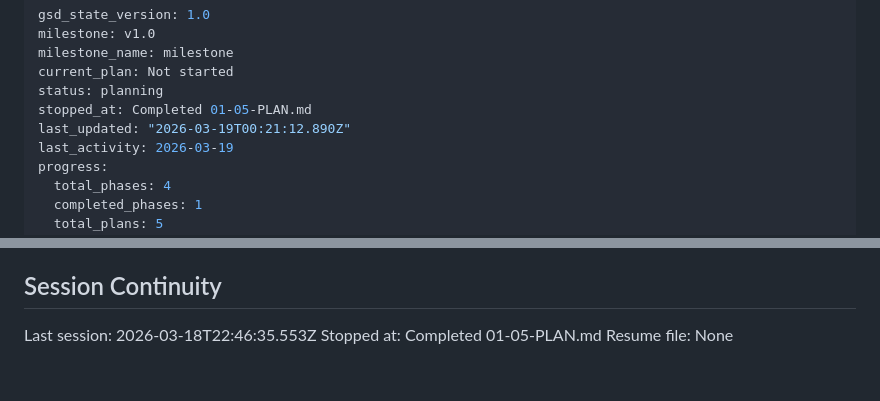
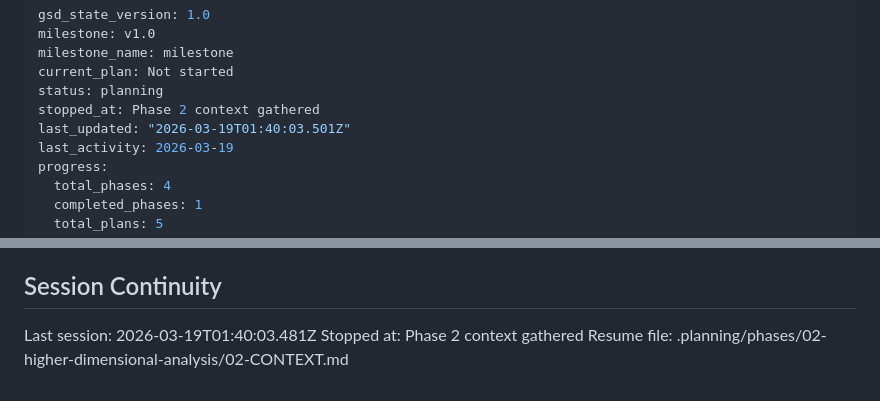
Before and after one commit to vaughanjt/RiemannHypothesisProof, a Markdown page: .planning/STATE.md, 2 parts joined by grey strips. Rendered like a GitHub page.

Commit message:
docs(state): record phase 2 context session
Co-Authored-By: Claude Opus 4.6 (1M context) <noreply@anthropic.com>

```diff
--- a/.planning/STATE.md
+++ b/.planning/STATE.md
@@ -4,8 +4,8 @@ milestone: v1.0
 milestone_name: milestone
 current_plan: Not started
 status: planning
-stopped_at: Completed 01-05-PLAN.md
-last_updated: "2026-03-19T00:21:12.890Z"
+stopped_at: Phase 2 context gathered
+last_updated: "2026-03-19T01:40:03.501Z"
 last_activity: 2026-03-19
 progress:
   total_phases: 4
@@ -90,6 +90,6 @@ None yet.
 
 ## Session Continuity
 
-Last session: 2026-03-18T22:46:35.553Z
-Stopped at: Completed 01-05-PLAN.md
-Resume file: None
+Last session: 2026-03-19T01:40:03.481Z
+Stopped at: Phase 2 context gathered
+Resume file: .planning/phases/02-higher-dimensional-analysis/02-CONTEXT.md
```
